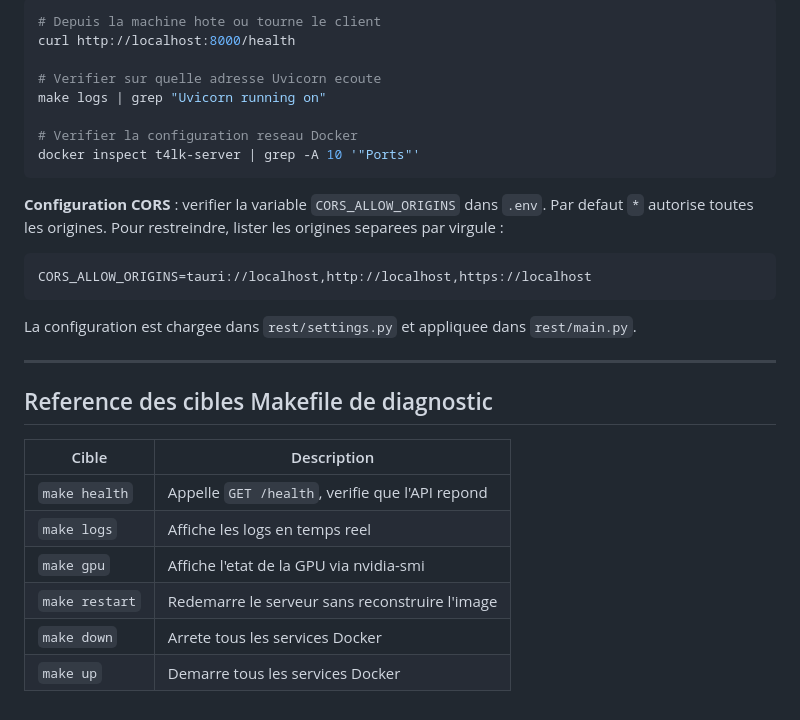
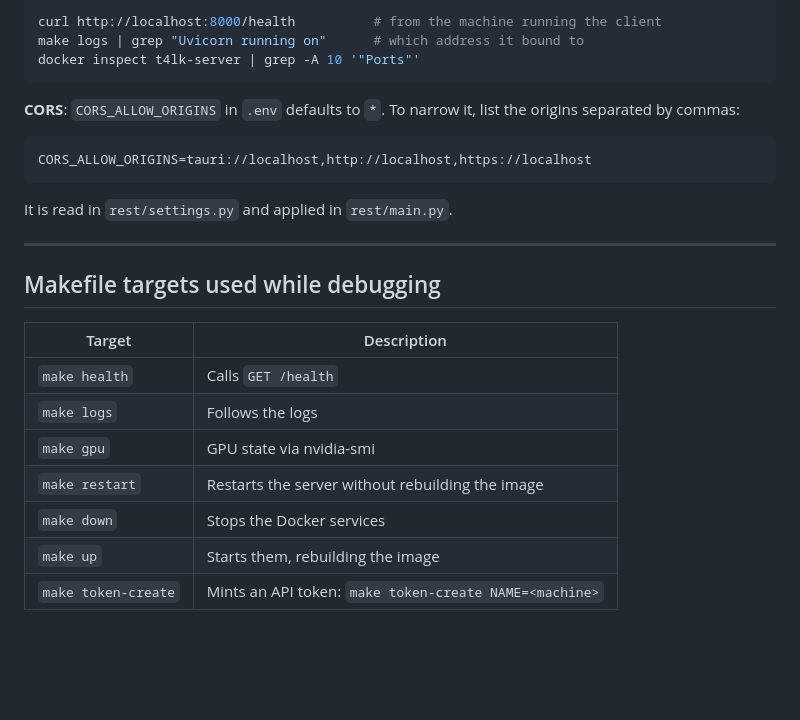
Before and after one commit to avpbynf/t4lk-server, a Markdown page: docs/guides/debug.md, the part around one of its changes. GitHub-like rendering; blank space fills up the shorter version.

````diff
--- a/docs/guides/debug.md
+++ b/docs/guides/debug.md
@@ -180,32 +183,29 @@ make logs | grep -i "cuda\|memory\|oom"
 
 ```bash
-# Depuis la machine hote ou tourne le client
-curl http://localhost:8000/health
-
-# Verifier sur quelle adresse Uvicorn ecoute
-make logs | grep "Uvicorn running on"
-
-# Verifier la configuration reseau Docker
+curl http://localhost:8000/health          # from the machine running the client
+make logs | grep "Uvicorn running on"      # which address it bound to
 docker inspect t4lk-server | grep -A 10 '"Ports"'
 ```
 
-**Configuration CORS** : verifier la variable `CORS_ALLOW_ORIGINS` dans `.env`. Par defaut `*` autorise toutes les origines. Pour restreindre, lister les origines separees par virgule :
+**CORS**: `CORS_ALLOW_ORIGINS` in `.env` defaults to `*`. To narrow it, list the origins
+separated by commas:
 
 ```env
 CORS_ALLOW_ORIGINS=tauri://localhost,http://localhost,https://localhost
 ```
 
-La configuration est chargee dans `rest/settings.py` et appliquee dans `rest/main.py`.
+It is read in `rest/settings.py` and applied in `rest/main.py`.
 
 ---
 
-## Reference des cibles Makefile de diagnostic
+## Makefile targets used while debugging
 
-| Cible | Description |
-|-------|-------------|
-| `make health` | Appelle `GET /health`, verifie que l'API repond |
-| `make logs` | Affiche les logs en temps reel |
-| `make gpu` | Affiche l'etat de la GPU via nvidia-smi |
-| `make restart` | Redemarre le serveur sans reconstruire l'image |
-| `make down` | Arrete tous les services Docker |
-| `make up` | Demarre tous les services Docker |
+| Target | Description |
+|---|---|
+| `make health` | Calls `GET /health` |
+| `make logs` | Follows the logs |
+| `make gpu` | GPU state via nvidia-smi |
+| `make restart` | Restarts the server without rebuilding the image |
+| `make down` | Stops the Docker services |
+| `make up` | Starts them, rebuilding the image |
+| `make token-create` | Mints an API token: `make token-create NAME=<machine>` |
````
Also changed, not shown: other parts of docs/guides/debug.md (+95 -92 lines).
